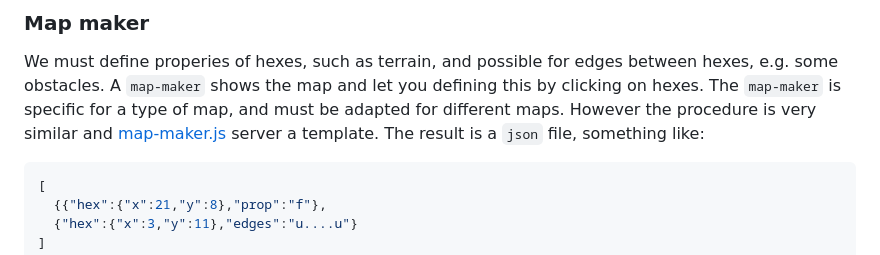
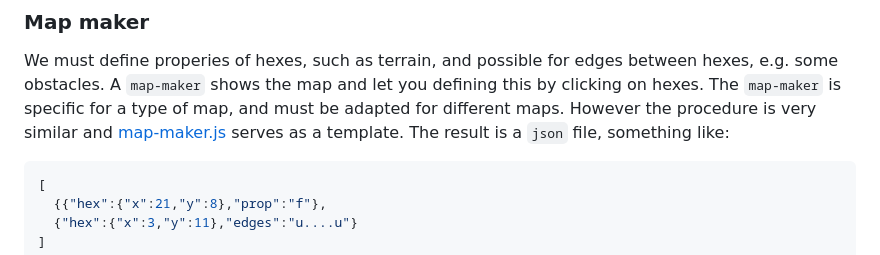
Before and after one commit to uablrek/hex-games, a Markdown page: README.md, the part around the change. Rendered like a GitHub page.

Commit message:
Fix typo

````diff
--- a/README.md
+++ b/README.md
@@ -189,7 +189,7 @@ edges between hexes, e.g. some obstacles. A `map-maker` shows the map
 and let you defining this by clicking on hexes. The `map-maker` is
 specific for a type of map, and must be adapted for different
 maps. However the procedure is very similar and [map-maker.js](
-map-maker/map-maker.js) server a template. The result is a `json`
+map-maker/map-maker.js) serves as a template. The result is a `json`
 file, something like:
 
 ```json
````
